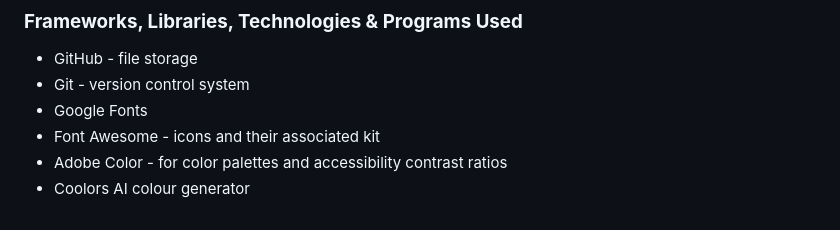
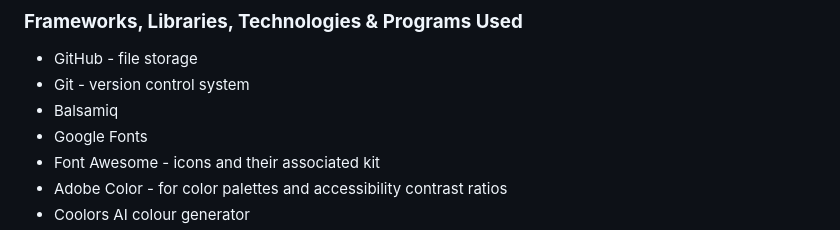
Before and after one commit to JackieWil65/MentalHealthAwarenessProject, a Markdown page: README.md, the part around the change. Drawn GitHub-style.

Commit message:
Re-edits to README

```diff
--- a/README.md
+++ b/README.md
@@ -132,6 +132,7 @@ The images that I have used for this site impart a sense of calm and optimism.
 
 - GitHub - file storage
 - Git - version control system
+- Balsamiq
 - Google Fonts
 - Font Awesome - icons and their associated kit
 - Adobe Color - for  color palettes and accessibility contrast ratios
```
